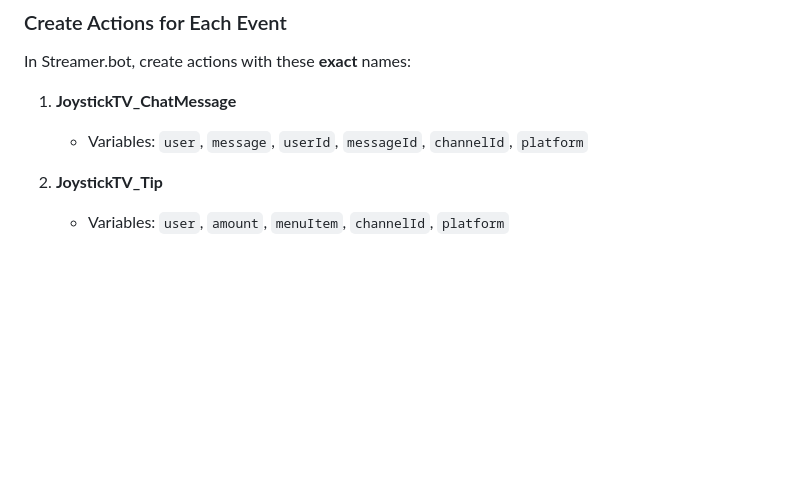
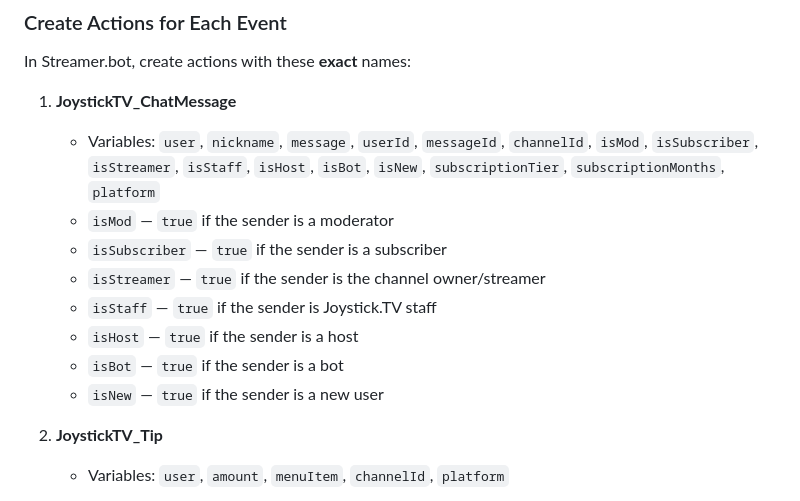
Before and after one commit to griffon551/joystick-test, a Markdown page: README.md, the part around the change. Rendered like a GitHub page; blank space fills up the shorter version.

```diff
--- a/README.md
+++ b/README.md
@@ -88,7 +88,14 @@ No need to manually update files!
 In Streamer.bot, create actions with these **exact** names:
 
 1. **JoystickTV_ChatMessage**
-   - Variables: `user`, `message`, `userId`, `messageId`, `channelId`, `platform`
+   - Variables: `user`, `nickname`, `message`, `userId`, `messageId`, `channelId`, `isMod`, `isSubscriber`, `isStreamer`, `isStaff`, `isHost`, `isBot`, `isNew`, `subscriptionTier`, `subscriptionMonths`, `platform`
+   - `isMod` — `true` if the sender is a moderator
+   - `isSubscriber` — `true` if the sender is a subscriber
+   - `isStreamer` — `true` if the sender is the channel owner/streamer
+   - `isStaff` — `true` if the sender is Joystick.TV staff
+   - `isHost` — `true` if the sender is a host
+   - `isBot` — `true` if the sender is a bot
+   - `isNew` — `true` if the sender is a new user
 
 2. **JoystickTV_Tip**
    - Variables: `user`, `amount`, `menuItem`, `channelId`, `platform`
```
